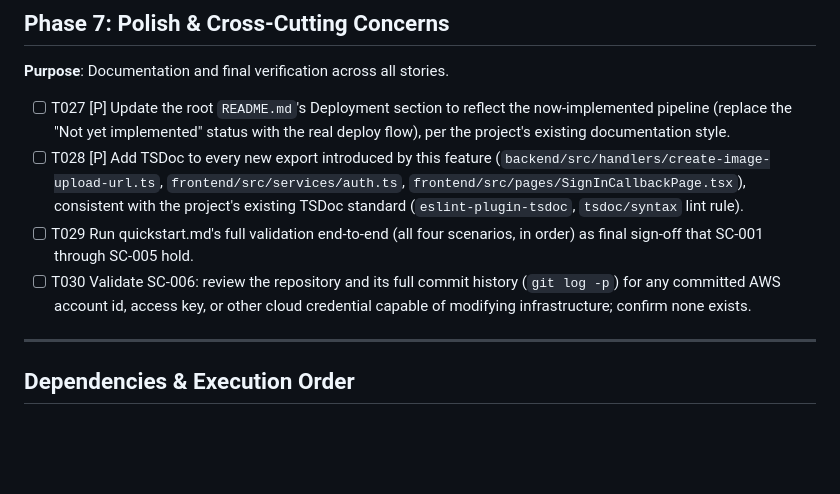
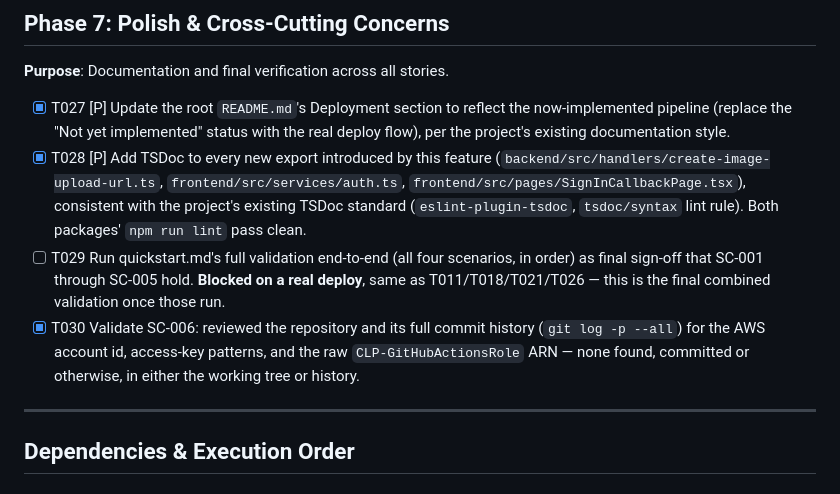
Before and after one commit to pierrick-libert/cuisine-website, a Markdown page: specs/002-deploy-infrastructure/tasks.md, the part around the change. Rendered like a GitHub page; blank space fills up the shorter version.

```diff
--- a/specs/002-deploy-infrastructure/tasks.md
+++ b/specs/002-deploy-infrastructure/tasks.md
@@ -122,10 +122,10 @@ description: "Task list for feature implementation"
 
 **Purpose**: Documentation and final verification across all stories.
 
-- [ ] T027 [P] Update the root `README.md`'s Deployment section to reflect the now-implemented pipeline (replace the "Not yet implemented" status with the real deploy flow), per the project's existing documentation style.
-- [ ] T028 [P] Add TSDoc to every new export introduced by this feature (`backend/src/handlers/create-image-upload-url.ts`, `frontend/src/services/auth.ts`, `frontend/src/pages/SignInCallbackPage.tsx`), consistent with the project's existing TSDoc standard (`eslint-plugin-tsdoc`, `tsdoc/syntax` lint rule).
-- [ ] T029 Run quickstart.md's full validation end-to-end (all four scenarios, in order) as final sign-off that SC-001 through SC-005 hold.
-- [ ] T030 Validate SC-006: review the repository and its full commit history (`git log -p`) for any committed AWS account id, access key, or other cloud credential capable of modifying infrastructure; confirm none exists.
+- [X] T027 [P] Update the root `README.md`'s Deployment section to reflect the now-implemented pipeline (replace the "Not yet implemented" status with the real deploy flow), per the project's existing documentation style.
+- [X] T028 [P] Add TSDoc to every new export introduced by this feature (`backend/src/handlers/create-image-upload-url.ts`, `frontend/src/services/auth.ts`, `frontend/src/pages/SignInCallbackPage.tsx`), consistent with the project's existing TSDoc standard (`eslint-plugin-tsdoc`, `tsdoc/syntax` lint rule). Both packages' `npm run lint` pass clean.
+- [ ] T029 Run quickstart.md's full validation end-to-end (all four scenarios, in order) as final sign-off that SC-001 through SC-005 hold. **Blocked on a real deploy**, same as T011/T018/T021/T026 — this is the final combined validation once those run.
+- [X] T030 Validate SC-006: reviewed the repository and its full commit history (`git log -p --all`) for the AWS account id, access-key patterns, and the raw `CLP-GitHubActionsRole` ARN — none found, committed or otherwise, in either the working tree or history.
 
 ---
 
```
Also changed, not shown: README.md (+5 -4 lines).
